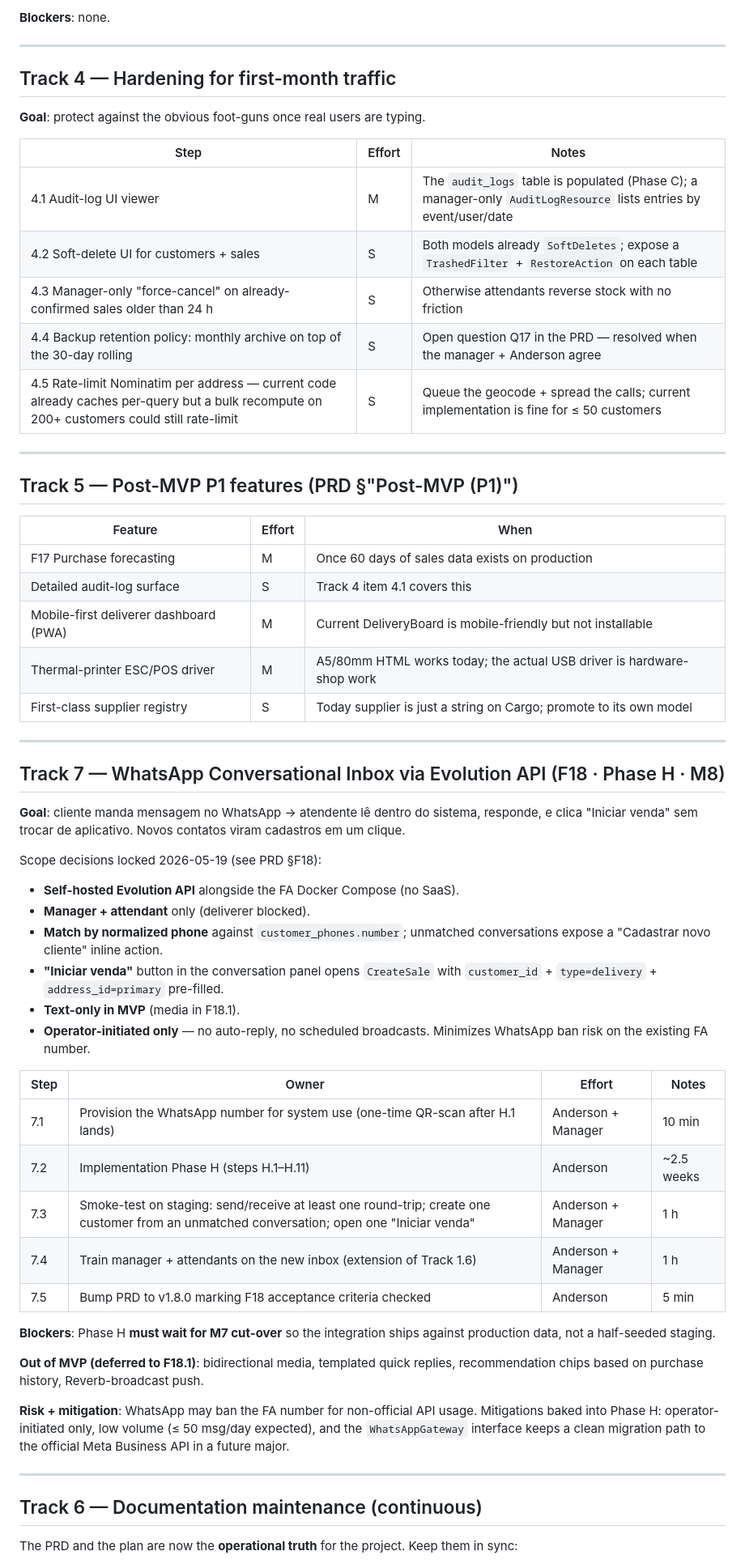
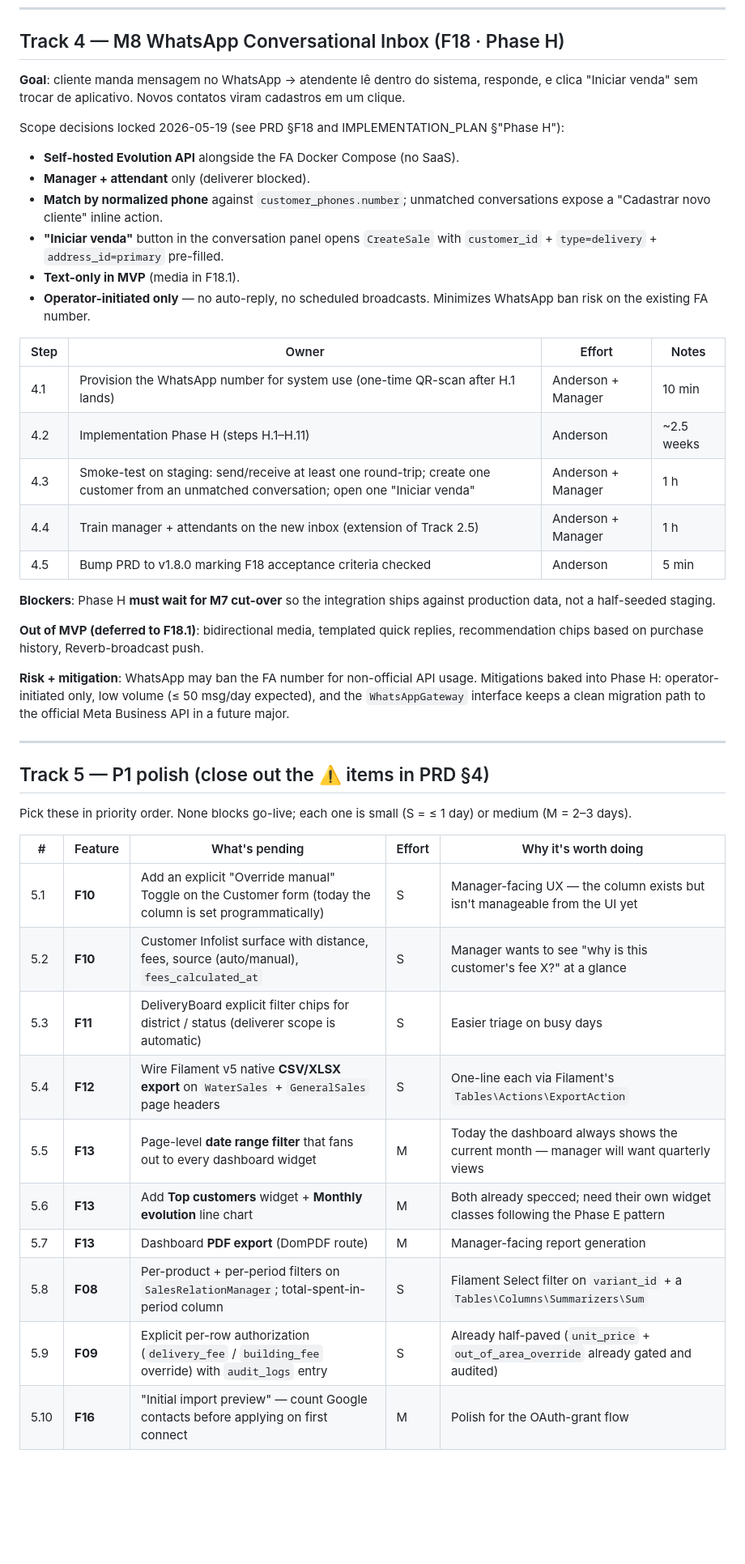
Before and after one commit to andersonoliveiraventurini/beverage-shop-manager, a Markdown page: docs/NEXT_STEPS.md, the part around one of its changes. Shown at 81% size. Rendered like a GitHub page; blank space fills up the shorter version.

```diff
--- a/docs/NEXT_STEPS.md
+++ b/docs/NEXT_STEPS.md
@@ -64,38 +77,8 @@ Pick these in priority order. None blocks go-live.
-**Blockers**: none.
-
----
-
-## Track 4 — Hardening for first-month traffic
-
-**Goal**: protect against the obvious foot-guns once real users are typing.
-
-| Step | Effort | Notes |
-|---|---|---|
-| 4.1 Audit-log UI viewer | M | The `audit_logs` table is populated (Phase C); a manager-only `AuditLogResource` lists entries by event/user/date |
-| 4.2 Soft-delete UI for customers + sales | S | Both models already `SoftDeletes`; expose a `TrashedFilter` + `RestoreAction` on each table |
-| 4.3 Manager-only "force-cancel" on already-confirmed sales older than 24 h | S | Otherwise attendants reverse stock with no friction |
-| 4.4 Backup retention policy: monthly archive on top of the 30-day rolling | S | Open question Q17 in the PRD — resolved when the manager + Anderson agree |
-| 4.5 Rate-limit Nominatim per address — current code already caches per-query but a bulk recompute on 200+ customers could still rate-limit | S | Queue the geocode + spread the calls; current implementation is fine for ≤ 50 customers |
-
----
-
-## Track 5 — Post-MVP P1 features (PRD §"Post-MVP (P1)")
-
-| Feature | Effort | When |
-|---|---|---|
-| F17 Purchase forecasting | M | Once 60 days of sales data exists on production |
-| Detailed audit-log surface | S | Track 4 item 4.1 covers this |
-| Mobile-first deliverer dashboard (PWA) | M | Current DeliveryBoard is mobile-friendly but not installable |
-| Thermal-printer ESC/POS driver | M | A5/80mm HTML works today; the actual USB driver is hardware-shop work |
-| First-class supplier registry | S | Today supplier is just a string on Cargo; promote to its own model |
-
----
-
-## Track 7 — WhatsApp Conversational Inbox via Evolution API (F18 · Phase H · M8)
+## Track 4 — M8 WhatsApp Conversational Inbox (F18 · Phase H)
 
 **Goal**: cliente manda mensagem no WhatsApp → atendente lê dentro do sistema, responde, e clica "Iniciar venda" sem trocar de aplicativo. Novos contatos viram cadastros em um clique.
 
-Scope decisions locked 2026-05-19 (see PRD §F18):
+Scope decisions locked 2026-05-19 (see PRD §F18 and IMPLEMENTATION_PLAN §"Phase H"):
 
 - **Self-hosted Evolution API** alongside the FA Docker Compose (no SaaS).
 - **Manager + attendant** only (deliverer blocked).
@@ -106,11 +89,11 @@ Scope decisions locked 2026-05-19 (see PRD §F18):
 
 | Step | Owner | Effort | Notes |
 |---|---|---|---|
-| 7.1 | Provision the WhatsApp number for system use (one-time QR-scan after H.1 lands) | Anderson + Manager | 10 min | FA's existing number; minimize programmatic use |
-| 7.2 | Implementation Phase H (steps H.1–H.11) | Anderson | ~2.5 weeks | See [`docs/IMPLEMENTATION_PLAN.md`](IMPLEMENTATION_PLAN.md#phase-h--whatsapp-conversational-inbox-via-evolution-api-m8--new-scope) |
-| 7.3 | Smoke-test on staging: send/receive at least one round-trip; create one customer from an unmatched conversation; open one "Iniciar venda" | Anderson + Manager | 1 h | Document anomalies in `docs/POSTMORTEM_F18.md` |
-| 7.4 | Train manager + attendants on the new inbox (extension of Track 1.6) | Anderson + Manager | 1 h | Quick-reference card |
-| 7.5 | Bump PRD to v1.8.0 marking F18 acceptance criteria checked | Anderson | 5 min | Final closure |
+| 4.1 | Provision the WhatsApp number for system use (one-time QR-scan after H.1 lands) | Anderson + Manager | 10 min | FA's existing number; minimize programmatic use |
+| 4.2 | Implementation Phase H (steps H.1–H.11) | Anderson | ~2.5 weeks | See [`docs/IMPLEMENTATION_PLAN.md`](IMPLEMENTATION_PLAN.md#phase-h--whatsapp-conversational-inbox-via-evolution-api-m8--new-scope) |
+| 4.3 | Smoke-test on staging: send/receive at least one round-trip; create one customer from an unmatched conversation; open one "Iniciar venda" | Anderson + Manager | 1 h | Document anomalies in `docs/POSTMORTEM_F18.md` |
+| 4.4 | Train manager + attendants on the new inbox (extension of Track 2.5) | Anderson + Manager | 1 h | Quick-reference card |
+| 4.5 | Bump PRD to v1.8.0 marking F18 acceptance criteria checked | Anderson | 5 min | Final closure |
 
 **Blockers**: Phase H **must wait for M7 cut-over** so the integration ships against production data, not a half-seeded staging.
 
@@ -120,6 +103,20 @@ Scope decisions locked 2026-05-19 (see PRD §F18):
 
 ---
 
-## Track 6 — Documentation maintenance (continuous)
+## Track 5 — P1 polish (close out the ⚠️ items in PRD §4)
 
-The PRD and the plan are now the **operational truth** for the project. Keep them in sync:
+Pick these in priority order. None blocks go-live; each one is small (S = ≤ 1 day) or medium (M = 2–3 days).
+
+| # | Feature | What's pending | Effort | Why it's worth doing |
+|---|---|---|---|---|
+| 5.1 | **F10** | Add an explicit "Override manual" Toggle on the Customer form (today the column is set programmatically) | S | Manager-facing UX — the column exists but isn't manageable from the UI yet |
+| 5.2 | **F10** | Customer Infolist surface with distance, fees, source (auto/manual), `fees_calculated_at` | S | Manager wants to see "why is this customer's fee X?" at a glance |
+| 5.3 | **F11** | DeliveryBoard explicit filter chips for district / status (deliverer scope is automatic) | S | Easier triage on busy days |
+| 5.4 | **F12** | Wire Filament v5 native **CSV/XLSX export** on `WaterSales` + `GeneralSales` page headers | S | One-line each via Filament's `Tables\Actions\ExportAction` |
+| 5.5 | **F13** | Page-level **date range filter** that fans out to every dashboard widget | M | Today the dashboard always shows the current month — manager will want quarterly views |
+| 5.6 | **F13** | Add **Top customers** widget + **Monthly evolution** line chart | M | Both already specced; need their own widget classes following the Phase E pattern |
+| 5.7 | **F13** | Dashboard **PDF export** (DomPDF route) | M | Manager-facing report generation |
+| 5.8 | **F08** | Per-product + per-period filters on `SalesRelationManager`; total-spent-in-period column | S | Filament Select filter on `variant_id` + a `Tables\Columns\Summarizers\Sum` |
+| 5.9 | **F09** | Explicit per-row authorization (`delivery_fee` / `building_fee` override) with `audit_logs` entry | S | Already half-paved (`unit_price` + `out_of_area_override` already gated and audited) |
+| 5.10 | **F16** | "Initial import preview" — count Google contacts before applying on first connect | M | Polish for the OAuth-grant flow |
+
```
Also changed, not shown: other parts of docs/NEXT_STEPS.md (+96 -41 lines), README.md (+2 -2 lines), docs/prd/prd-fa-distribuidora.md (+2 -1 lines).
